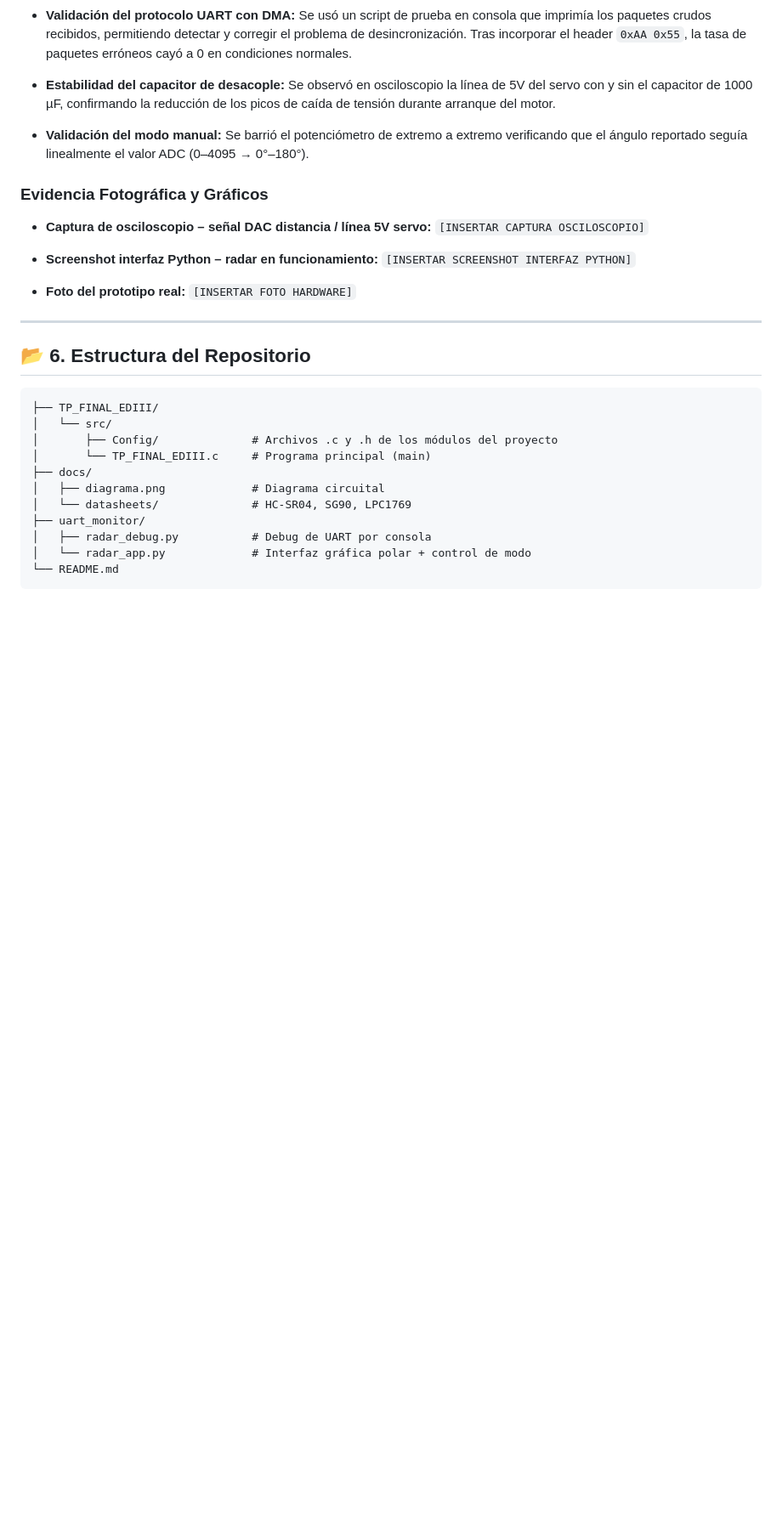
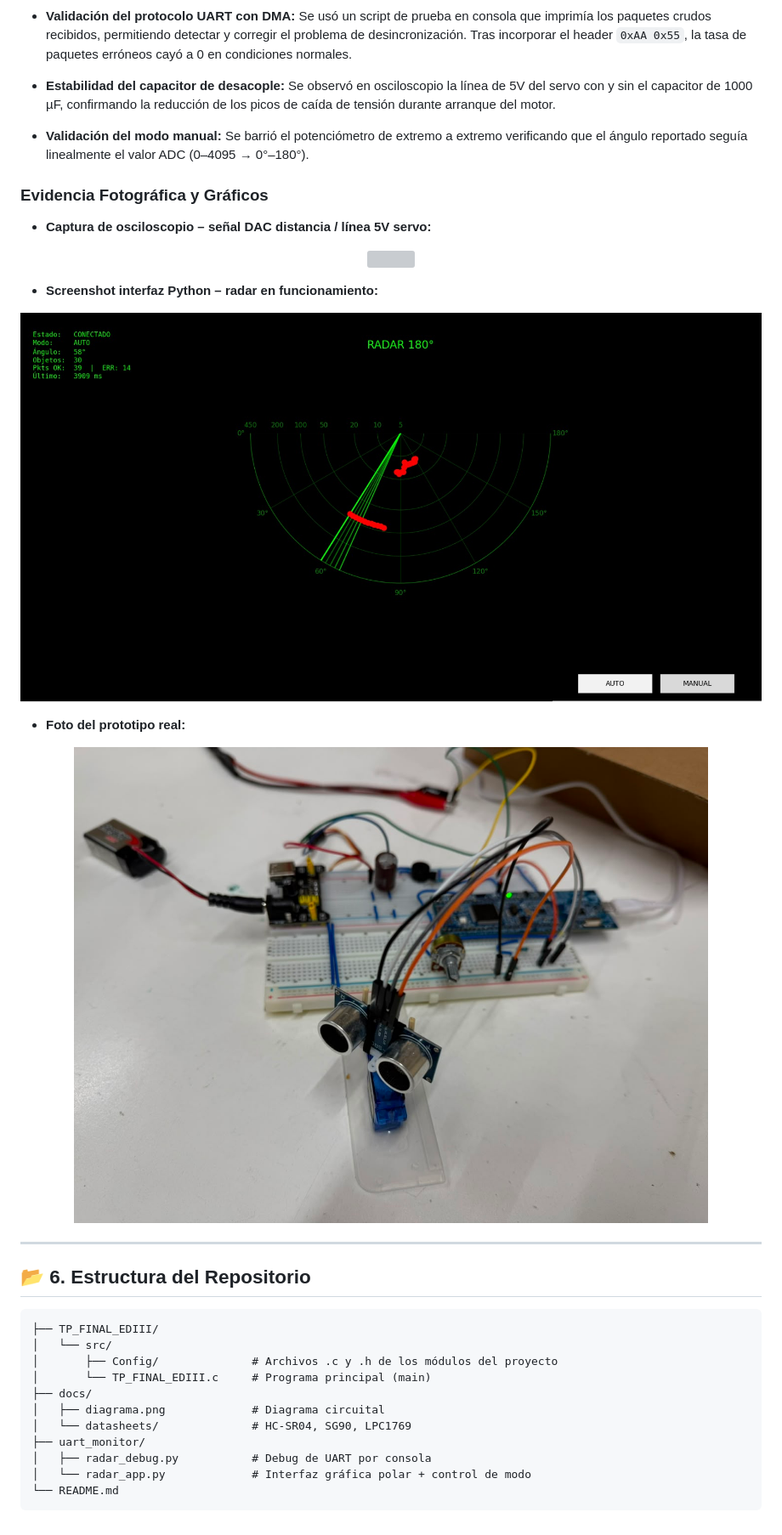
Before and after one commit to ValentinoZucchellaPaz/EDi3_Grupo13_TP_Final, a Markdown page: README.md, the part around the change printed below. Shown: that part at 85% size. GitHub-like rendering; pictures changed too: docs/interfaz_python.jpeg (added), docs/prototipo_real.jpeg (added); blank space fills up the shorter version; grey boxes are pictures that could not be loaded.

Commit message:
docs: imagenes, gifs y readme actualizado

```diff
--- a/README.md
+++ b/README.md
@@ -154,13 +175,19 @@ El script recibe los paquetes UART, valida la cantidad de bytes recibidos contra
 ### Evidencia Fotográfica y Gráficos
 
 - **Captura de osciloscopio – señal DAC distancia / línea 5V servo:**
-  `[INSERTAR CAPTURA OSCILOSCOPIO]`
+<p align="center">
+  <img src="./docs/dac_output.gif" />
+</p>
 
 - **Screenshot interfaz Python – radar en funcionamiento:**
-  `[INSERTAR SCREENSHOT INTERFAZ PYTHON]`
+<p align="center">
+  <img src="./docs/interfaz_python.jpeg" />
+</p>
 
 - **Foto del prototipo real:**
-  `[INSERTAR FOTO HARDWARE]`
+<p align="center">
+  <img src="./docs/prototipo_real.jpeg" />
+</p>
 
 ---
 
```
Also changed, not shown: other parts of README.md (+27 -6 lines), 3 other files.
